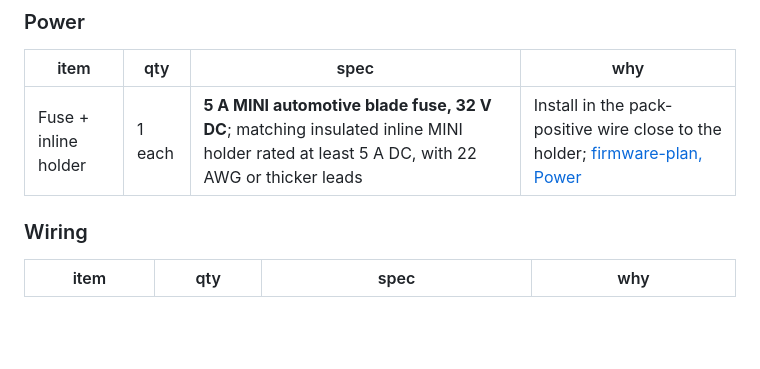
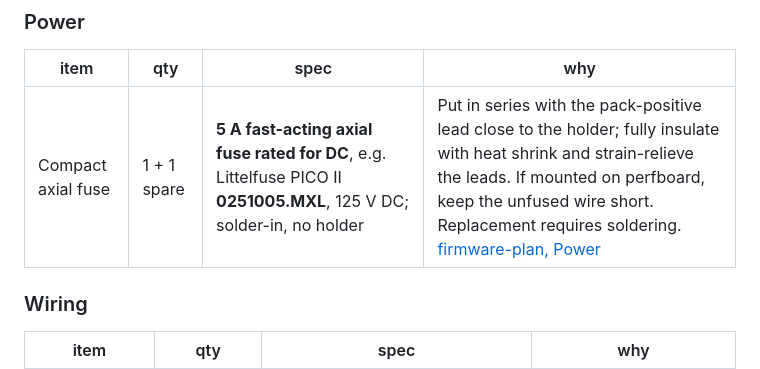
Before and after one commit to melonromanholidaycat/electriclight, a Markdown page: docs/shopping-list.md, the part around the change. Drawn GitHub-style; blank space fills up the shorter version.

Commit message:
Replace bulky automotive fuse holder with compact axial fuse

```diff
--- a/docs/shopping-list.md
+++ b/docs/shopping-list.md
@@ -77,7 +77,7 @@ the design once already:
 
 | item | qty | spec | why |
 |---|---|---|---|
-| Fuse + inline holder | 1 each | **5 A MINI automotive blade fuse, 32 V DC**; matching insulated inline MINI holder rated at least 5 A DC, with 22 AWG or thicker leads | Install in the pack-positive wire close to the holder; [firmware-plan, Power](firmware-plan.md) |
+| Compact axial fuse | 1 + 1 spare | **5 A fast-acting axial fuse rated for DC**, e.g. Littelfuse PICO II **0251005.MXL**, 125 V DC; solder-in, no holder | Put in series with the pack-positive lead close to the holder; fully insulate with heat shrink and strain-relieve the leads. If mounted on perfboard, keep the unfused wire short. Replacement requires soldering. [firmware-plan, Power](firmware-plan.md) |
 
 ### Wiring
 
```
